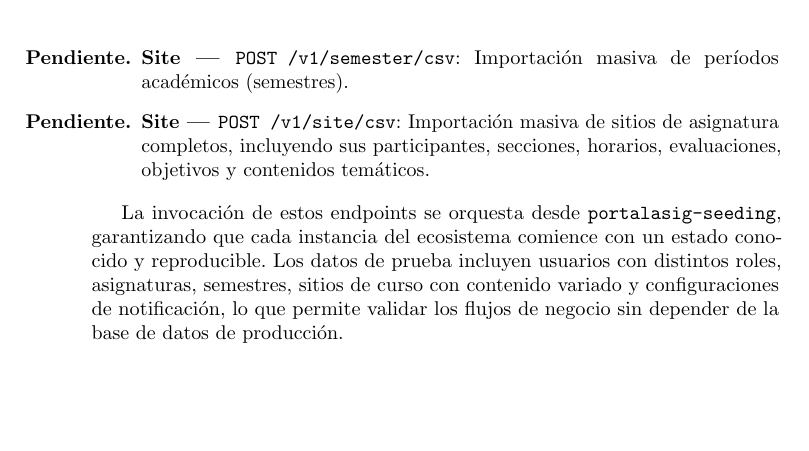
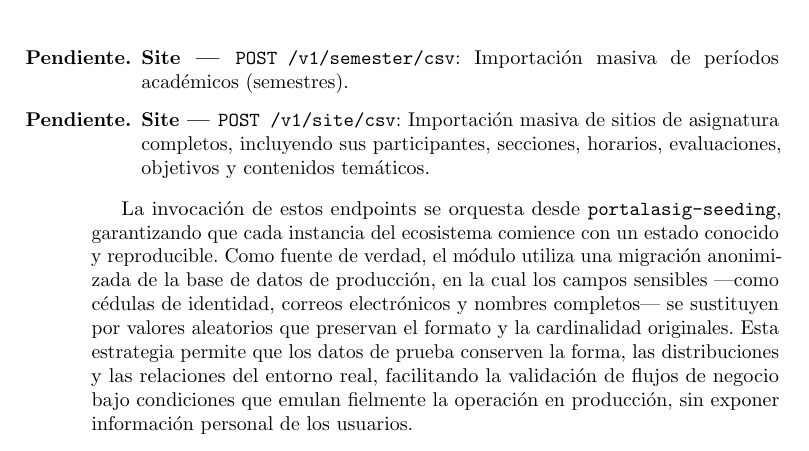
Before and after one commit to portalasig-microservices/portalasig-teg, a LaTeX document (teg/main.tex, which reads teg/chapters/teg-c3.tex): part of page 30 of 43, cut so that both start at the same text, the shorter picture padded with empty space. Compiled offline with pdfLaTeX.

Commit message:
feat(teg): explica estrategia de anonimizacion del seeding desde BD produccion

```diff
--- a/teg/chapters/teg-c3.tex
+++ b/teg/chapters/teg-c3.tex
@@ -530,10 +530,14 @@ pendientes de implementación para completar la cobertura de datos de prueba:
 
 La invocación de estos endpoints se orquesta desde \texttt{portalasig-seeding},
 garantizando que cada instancia del ecosistema comience con un estado conocido y
-reproducible. Los datos de prueba incluyen usuarios con distintos roles,
-asignaturas, semestres, sitios de curso con contenido variado y configuraciones de
-notificación, lo que permite validar los flujos de negocio sin depender de la base
-de datos de producción.
+reproducible. Como fuente de verdad, el módulo utiliza una migración anonimizada
+de la base de datos de producción, en la cual los campos sensibles —como cédulas
+de identidad, correos electrónicos y nombres completos— se sustituyen por valores
+aleatorios que preservan el formato y la cardinalidad originales. Esta estrategia
+permite que los datos de prueba conserven la forma, las distribuciones y las
+relaciones del entorno real, facilitando la validación de flujos de negocio bajo
+condiciones que emulan fielmente la operación en producción, sin exponer
+información personal de los usuarios.
 
 \begin{center}
     \textit{[Placeholder: Figura \ref{fig:modelo-datos-distribuido} — Diagrama entidad-relación del modelo de datos distribuido, mostrando los cuatro schemas aislados (UAA, Site, Notify, PAWARE) con sus tablas respectivas, sin relaciones cruzadas entre schemas.]}
```
